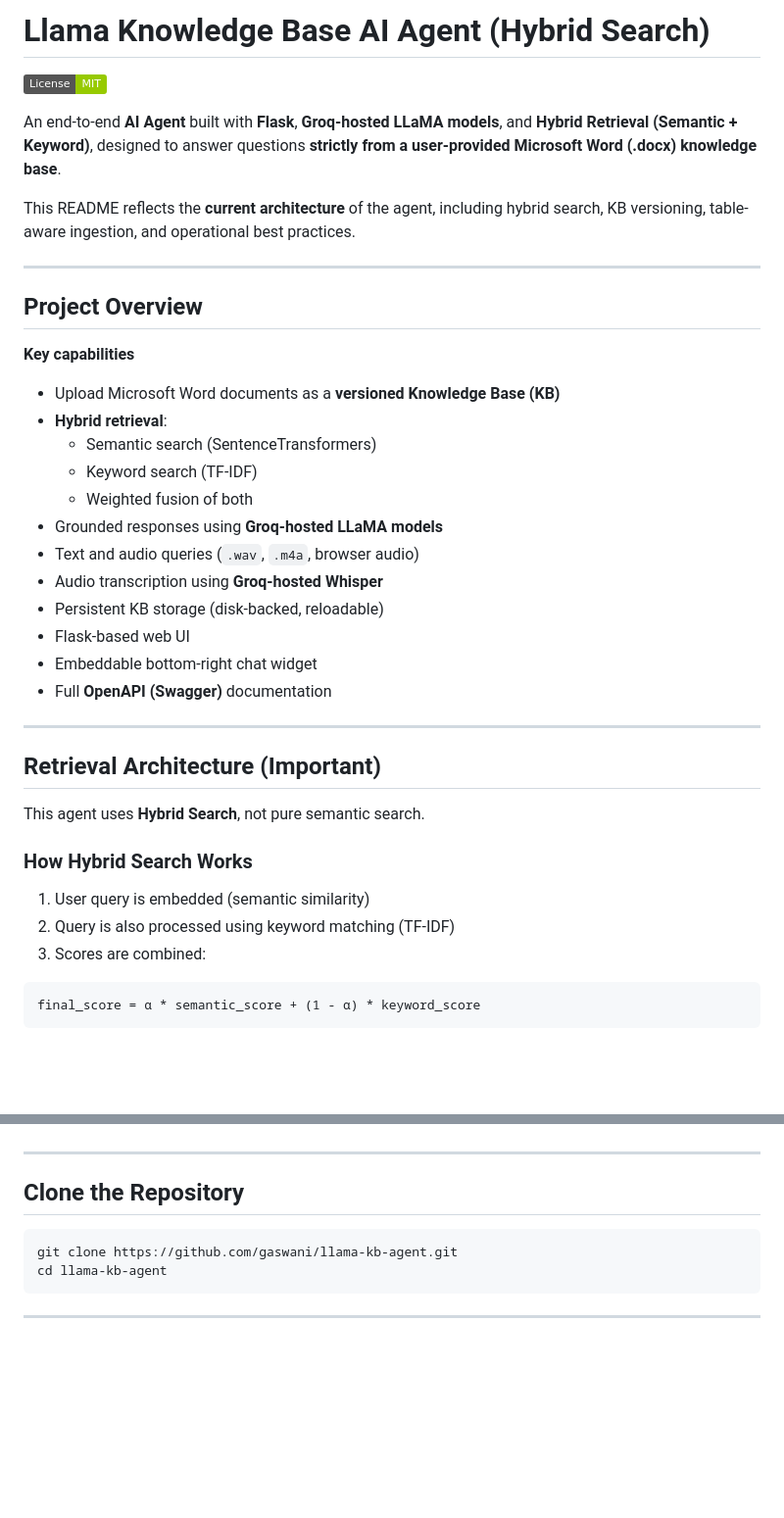
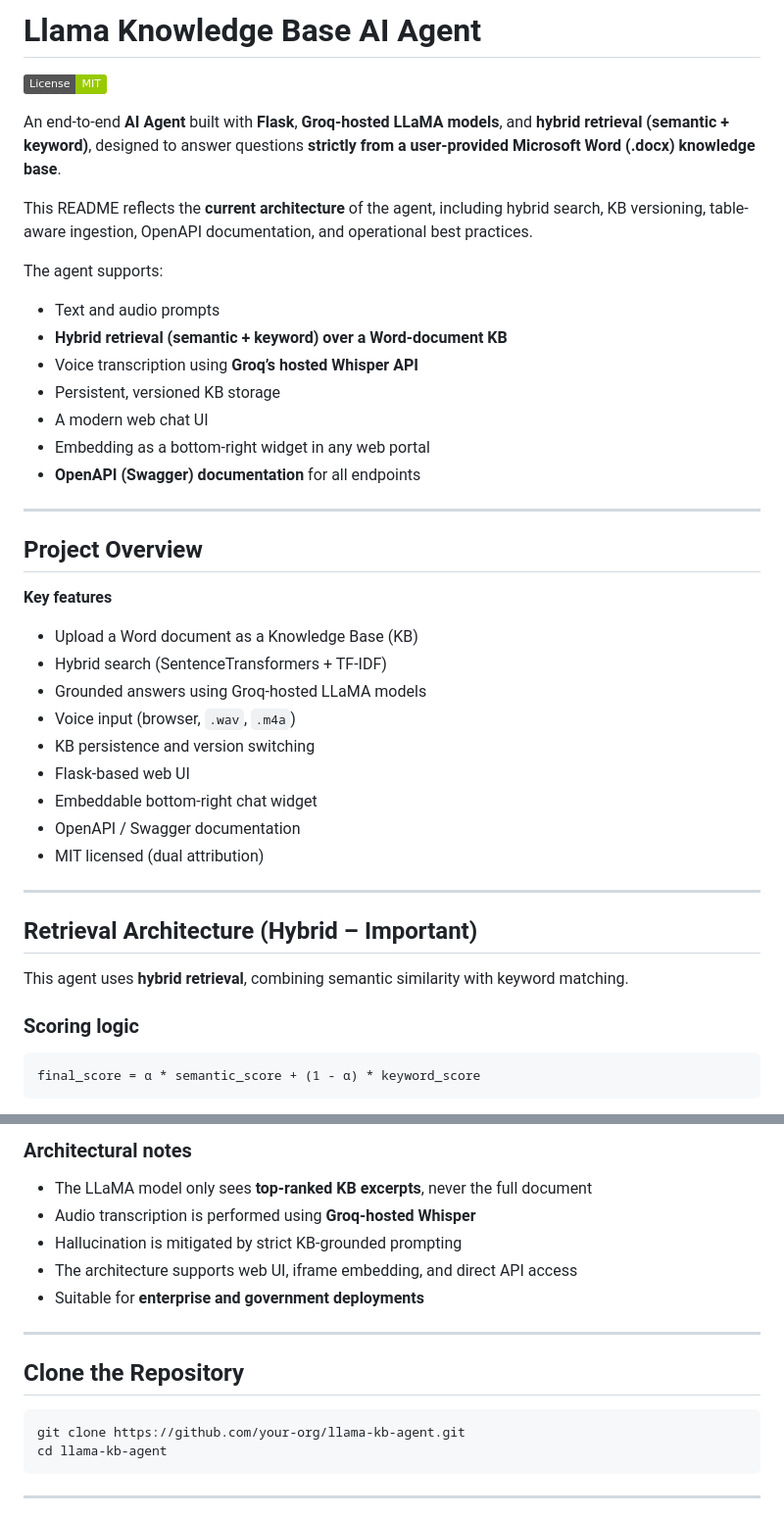
Before and after one commit to gaswani/llama-kb-agent, a Markdown page: README.md, 2 parts joined by grey strips. Shown at 98% size. Rendered like a GitHub page; badges without logos; blank space fills up the shorter version.

````diff
--- a/README.md
+++ b/README.md
@@ -1,39 +1,42 @@
-# Llama Knowledge Base AI Agent (Hybrid Search)
+# Llama Knowledge Base AI Agent
 
 ![License: MIT](https://img.shields.io/badge/License-MIT-green.svg)
 
-An end-to-end **AI Agent** built with **Flask**, **Groq-hosted LLaMA models**, and **Hybrid Retrieval (Semantic + Keyword)**, designed to answer questions **strictly from a user-provided Microsoft Word (.docx) knowledge base**.
+An end-to-end **AI Agent** built with **Flask**, **Groq-hosted LLaMA models**, and **hybrid retrieval (semantic + keyword)**, designed to answer questions **strictly from a user-provided Microsoft Word (.docx) knowledge base**.
 
-This README reflects the **current architecture** of the agent, including hybrid search, KB versioning, table-aware ingestion, and operational best practices.
+This README reflects the **current architecture** of the agent, including hybrid search, KB versioning, table-aware ingestion, OpenAPI documentation, and operational best practices.
+
+The agent supports:
+- Text and audio prompts
+- **Hybrid retrieval (semantic + keyword) over a Word-document KB**
+- Voice transcription using **Groq’s hosted Whisper API**
+- Persistent, versioned KB storage
+- A modern web chat UI
+- Embedding as a bottom-right widget in any web portal
+- **OpenAPI (Swagger) documentation** for all endpoints
 
 ---
 
 ## Project Overview
 
-**Key capabilities**
-- Upload Microsoft Word documents as a **versioned Knowledge Base (KB)**
-- **Hybrid retrieval**:
-  - Semantic search (SentenceTransformers)
-  - Keyword search (TF-IDF)
-  - Weighted fusion of both
-- Grounded responses using **Groq-hosted LLaMA models**
-- Text and audio queries (`.wav`, `.m4a`, browser audio)
-- Audio transcription using **Groq-hosted Whisper**
-- Persistent KB storage (disk-backed, reloadable)
+**Key features**
+- Upload a Word document as a Knowledge Base (KB)
+- Hybrid search (SentenceTransformers + TF-IDF)
+- Grounded answers using Groq-hosted LLaMA models
+- Voice input (browser, `.wav`, `.m4a`)
+- KB persistence and version switching
 - Flask-based web UI
 - Embeddable bottom-right chat widget
-- Full **OpenAPI (Swagger)** documentation
+- OpenAPI / Swagger documentation
+- MIT licensed (dual attribution)
 
 ---
 
-## Retrieval Architecture (Important)
+## Retrieval Architecture (Hybrid – Important)
 
-This agent uses **Hybrid Search**, not pure semantic search.
+This agent uses **hybrid retrieval**, combining semantic similarity with keyword matching.
 
-### How Hybrid Search Works
-1. User query is embedded (semantic similarity)
-2. Query is also processed using keyword matching (TF-IDF)
-3. Scores are combined:
+### Scoring logic
 
 ```
 final_score = α * semantic_score + (1 - α) * keyword_score
@@ -45,10 +75,16 @@ Where:
+### Architectural notes
+- The LLaMA model only sees **top-ranked KB excerpts**, never the full document
+- Audio transcription is performed using **Groq-hosted Whisper**
+- Hallucination is mitigated by strict KB-grounded prompting
+- The architecture supports web UI, iframe embedding, and direct API access
+- Suitable for **enterprise and government deployments**
 
 ---
 
 ## Clone the Repository
 
 ```bash
-git clone https://github.com/gaswani/llama-kb-agent.git
+git clone https://github.com/your-org/llama-kb-agent.git
 cd llama-kb-agent
 ```
 
````
Also changed, not shown: other parts of README.md (+114 -17 lines).
